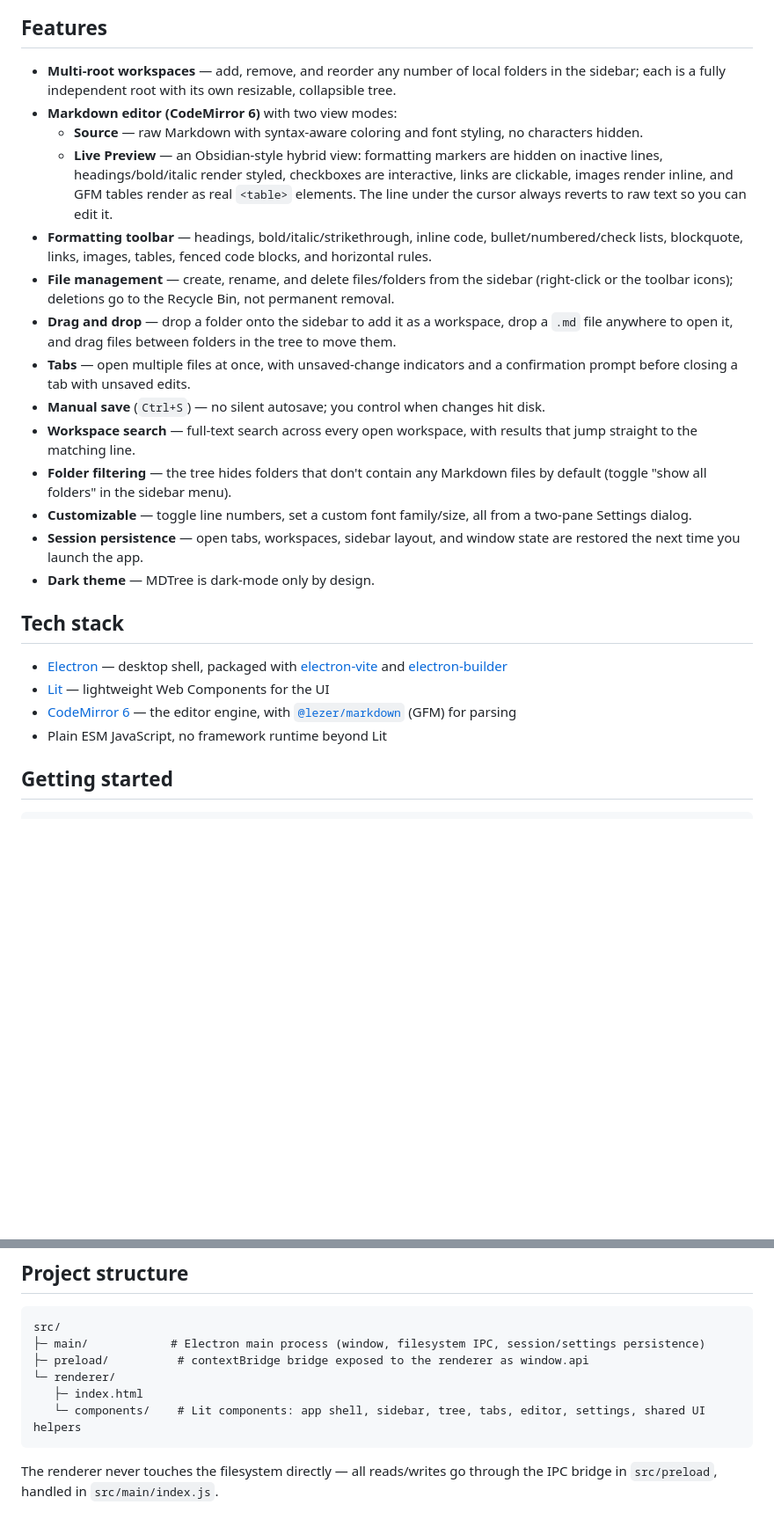
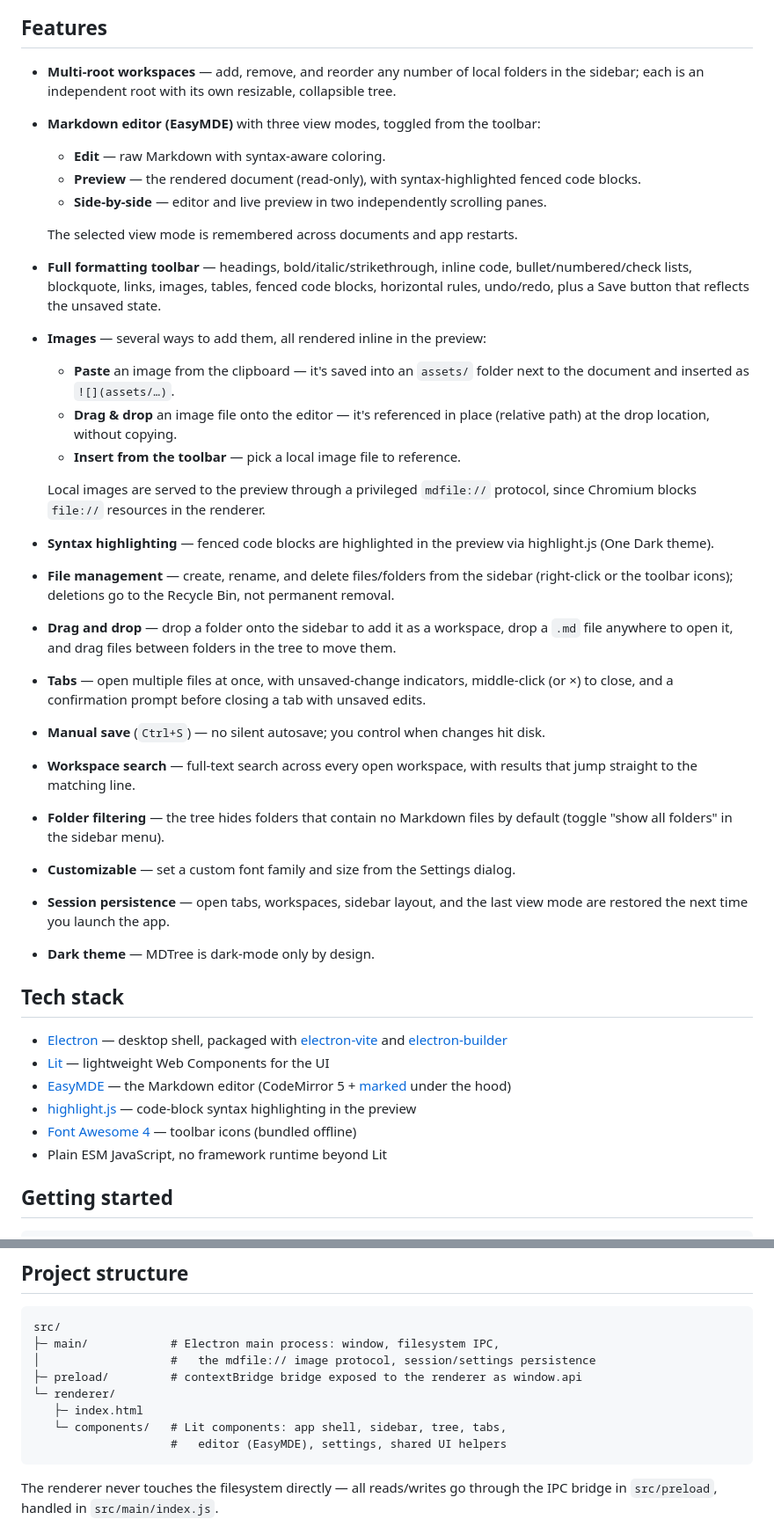
Before and after one commit to kuimoani/mdtree, a Markdown page: README.md, 2 parts joined by grey strips. Shown at 88% size. Drawn GitHub-style; blank space fills up the shorter version.

Commit message:
README.md 내용 수정 및 기능 설명 업데이트

````diff
--- a/README.md
+++ b/README.md
@@ -8,26 +8,38 @@ MDTree treats a set of local folders as your notebook. Open one or more director
 
 ## Features
 
-- **Multi-root workspaces** — add, remove, and reorder any number of local folders in the sidebar; each is a fully independent root with its own resizable, collapsible tree.
-- **Markdown editor (CodeMirror 6)** with two view modes:
-  - **Source** — raw Markdown with syntax-aware coloring and font styling, no characters hidden.
-  - **Live Preview** — an Obsidian-style hybrid view: formatting markers are hidden on inactive lines, headings/bold/italic render styled, checkboxes are interactive, links are clickable, images render inline, and GFM tables render as real `<table>` elements. The line under the cursor always reverts to raw text so you can edit it.
-- **Formatting toolbar** — headings, bold/italic/strikethrough, inline code, bullet/numbered/check lists, blockquote, links, images, tables, fenced code blocks, and horizontal rules.
+- **Multi-root workspaces** — add, remove, and reorder any number of local folders in the sidebar; each is an independent root with its own resizable, collapsible tree.
+- **Markdown editor (EasyMDE)** with three view modes, toggled from the toolbar:
+  - **Edit** — raw Markdown with syntax-aware coloring.
+  - **Preview** — the rendered document (read-only), with syntax-highlighted fenced code blocks.
+  - **Side-by-side** — editor and live preview in two independently scrolling panes.
+
+  The selected view mode is remembered across documents and app restarts.
+- **Full formatting toolbar** — headings, bold/italic/strikethrough, inline code, bullet/numbered/check lists, blockquote, links, images, tables, fenced code blocks, horizontal rules, undo/redo, plus a Save button that reflects the unsaved state.
+- **Images** — several ways to add them, all rendered inline in the preview:
+  - **Paste** an image from the clipboard — it's saved into an `assets/` folder next to the document and inserted as `![](assets/…)`.
+  - **Drag & drop** an image file onto the editor — it's referenced in place (relative path) at the drop location, without copying.
+  - **Insert from the toolbar** — pick a local image file to reference.
+
+  Local images are served to the preview through a privileged `mdfile://` protocol, since Chromium blocks `file://` resources in the renderer.
+- **Syntax highlighting** — fenced code blocks are highlighted in the preview via highlight.js (One Dark theme).
 - **File management** — create, rename, and delete files/folders from the sidebar (right-click or the toolbar icons); deletions go to the Recycle Bin, not permanent removal.
 - **Drag and drop** — drop a folder onto the sidebar to add it as a workspace, drop a `.md` file anywhere to open it, and drag files between folders in the tree to move them.
-- **Tabs** — open multiple files at once, with unsaved-change indicators and a confirmation prompt before closing a tab with unsaved edits.
+- **Tabs** — open multiple files at once, with unsaved-change indicators, middle-click (or ×) to close, and a confirmation prompt before closing a tab with unsaved edits.
 - **Manual save** (`Ctrl+S`) — no silent autosave; you control when changes hit disk.
 - **Workspace search** — full-text search across every open workspace, with results that jump straight to the matching line.
-- **Folder filtering** — the tree hides folders that don't contain any Markdown files by default (toggle "show all folders" in the sidebar menu).
-- **Customizable** — toggle line numbers, set a custom font family/size, all from a two-pane Settings dialog.
-- **Session persistence** — open tabs, workspaces, sidebar layout, and window state are restored the next time you launch the app.
+- **Folder filtering** — the tree hides folders that contain no Markdown files by default (toggle "show all folders" in the sidebar menu).
+- **Customizable** — set a custom font family and size from the Settings dialog.
+- **Session persistence** — open tabs, workspaces, sidebar layout, and the last view mode are restored the next time you launch the app.
 - **Dark theme** — MDTree is dark-mode only by design.
 
 ## Tech stack
 
 - [Electron](https://www.electronjs.org/) — desktop shell, packaged with [electron-vite](https://electron-vite.org/) and [electron-builder](https://www.electron.build/)
 - [Lit](https://lit.dev/) — lightweight Web Components for the UI
-- [CodeMirror 6](https://codemirror.net/) — the editor engine, with [`@lezer/markdown`](https://github.com/lezer-parser/markdown) (GFM) for parsing
+- [EasyMDE](https://github.com/Ionaru/easy-markdown-editor) — the Markdown editor (CodeMirror 5 + [marked](https://marked.js.org/) under the hood)
+- [highlight.js](https://highlightjs.org/) — code-block syntax highlighting in the preview
+- [Font Awesome 4](https://fontawesome.com/v4/) — toolbar icons (bundled offline)
 - Plain ESM JavaScript, no framework runtime beyond Lit
 
 ## Getting started
@@ -52,11 +64,13 @@ The packaged installer is written to `release/`.
 
 ```
 src/
-├─ main/            # Electron main process (window, filesystem IPC, session/settings persistence)
-├─ preload/          # contextBridge bridge exposed to the renderer as window.api
+├─ main/            # Electron main process: window, filesystem IPC,
+│                   #   the mdfile:// image protocol, session/settings persistence
+├─ preload/         # contextBridge bridge exposed to the renderer as window.api
 └─ renderer/
    ├─ index.html
-   └─ components/    # Lit components: app shell, sidebar, tree, tabs, editor, settings, shared UI helpers
+   └─ components/   # Lit components: app shell, sidebar, tree, tabs,
+                    #   editor (EasyMDE), settings, shared UI helpers
 ```
 
 The renderer never touches the filesystem directly — all reads/writes go through the IPC bridge in `src/preload`, handled in `src/main/index.js`.
````
Also changed, not shown: other parts of README.md (+2 -2 lines).
